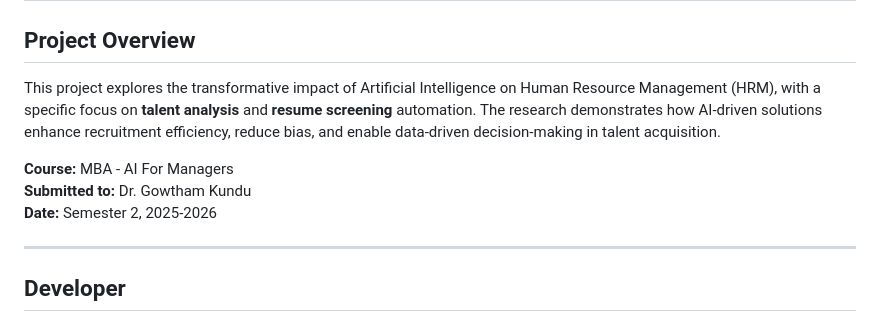
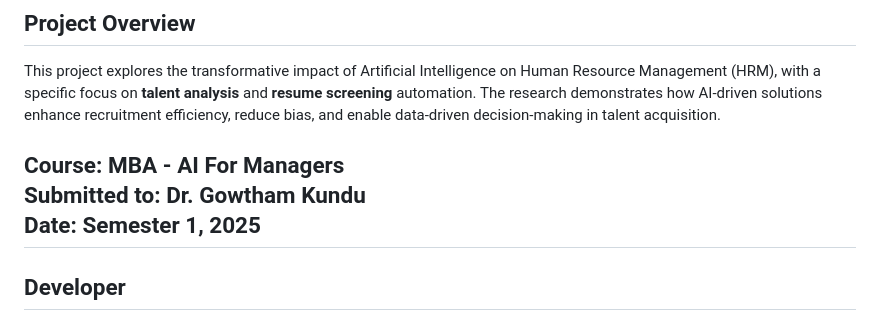
Before and after one commit to Omkargurav-growth/My-Projects-Portfolio, a Markdown page: 01-AI-in-HR-Talent-Analysis/README.md, the part around the change. GitHub-like rendering.

Commit message:
Fix date in project README - Change to Semester 1, 2025

```diff
--- a/01-AI-in-HR-Talent-Analysis/README.md
+++ b/01-AI-in-HR-Talent-Analysis/README.md
@@ -6,8 +6,7 @@ This project explores the transformative impact of Artificial Intelligence on Hu
 
 **Course:** MBA - AI For Managers
 **Submitted to:** Dr. Gowtham Kundu
-**Date:** Semester 2, 2025-2026
-
+**Date:** Semester 1, 2025
 ---
 
 ## Developer
```
